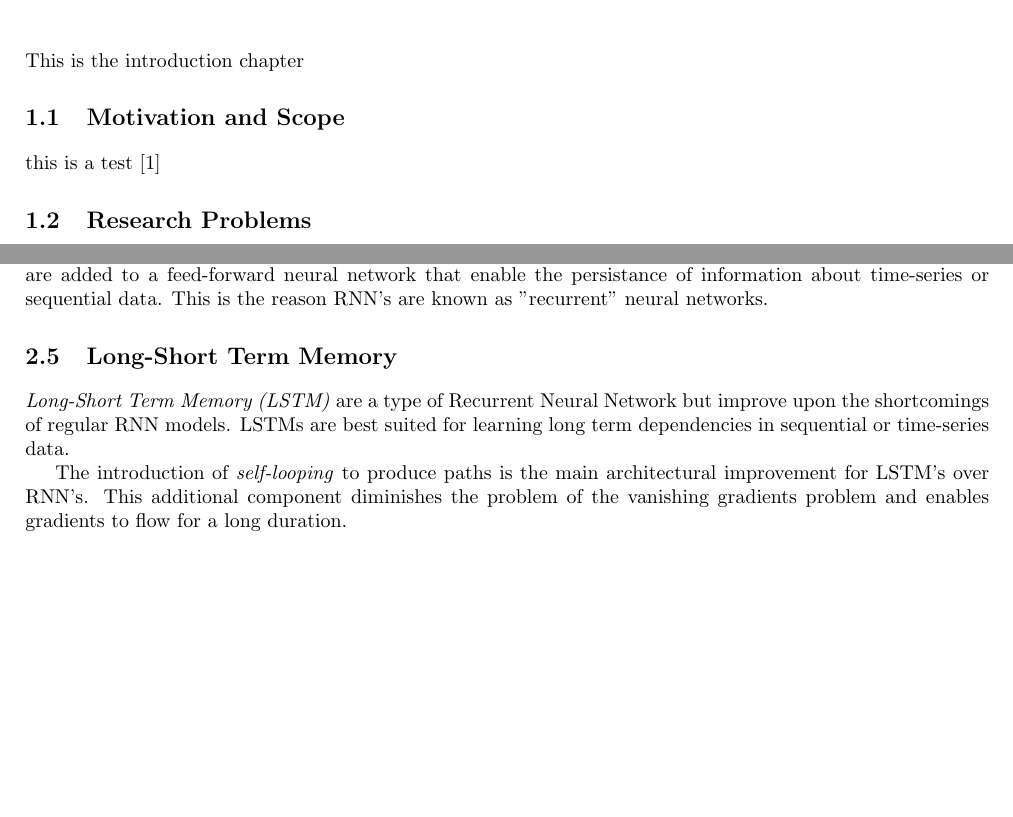
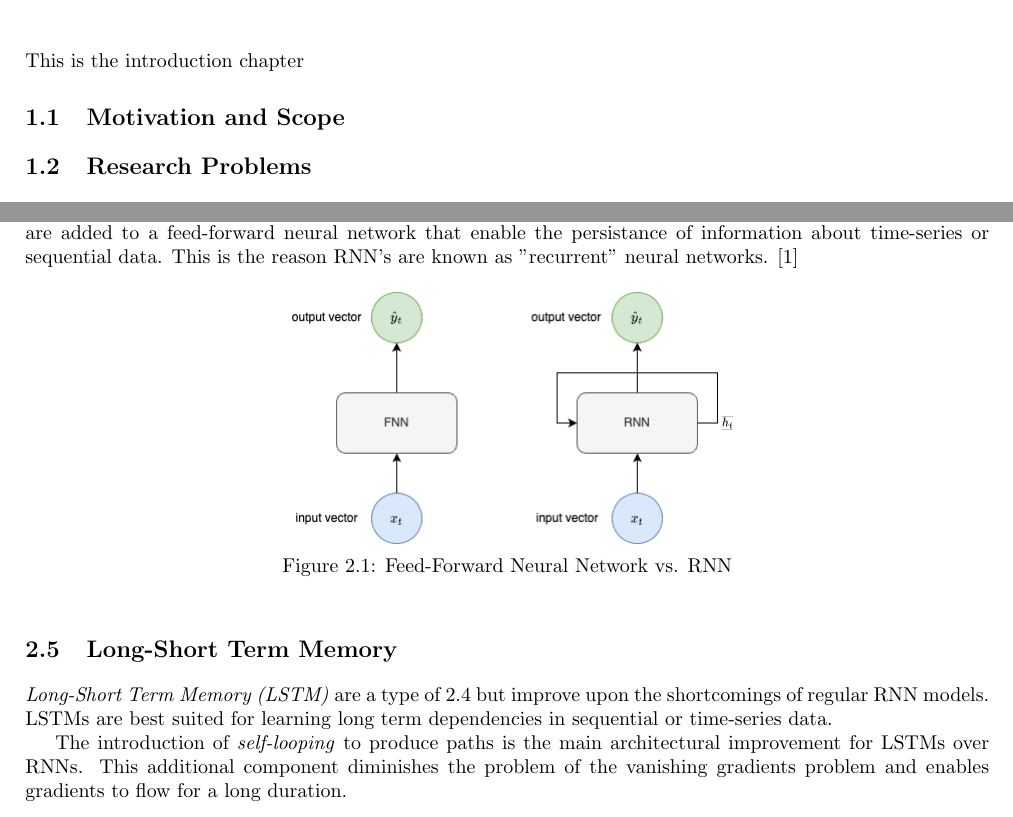
Before and after one commit to MyGodItsFull0fStars/master_thesis_datacloud, a LaTeX thesis (main.tex, which reads chapters/1_introduction/introduction.tex, chapters/2_sota_background/background.tex): two parts of pages 11 and 13 of 25, joined at a grey line, cut so that both start at the same text, the shorter picture padded with empty space. Compiled offline with pdfLaTeX.

Commit message:
Added figure to backgrounds

```diff
--- a/chapters/1_introduction/introduction.tex
+++ b/chapters/1_introduction/introduction.tex
@@ -4,7 +4,7 @@
 
     \section{Motivation and Scope}
 
-    this is a test \cite{datacloudAbout}
+    % this is a test \cite{datacloudAbout}
     \section{Research Problems}
     \section{Research Objectives}
     \section{Research Methodology}
--- a/chapters/2_sota_background/background.tex
+++ b/chapters/2_sota_background/background.tex
@@ -19,12 +19,19 @@
         A traditional feed-forward neural network is unidirectional, meaning that they have a single direction and hence cannot persist information over a time step $t$.
         Looping structures are added to a feed-forward neural network that enable the persistance of information about time-series or sequential data.
         This is the reason RNN's are known as "recurrent" neural networks.
+        \cite{datacloudToolbox}
 
+        \begin{figure}[h!]
+            \centering
+            \includegraphics[scale=0.5]{figures/FNN_vs_RNN.drawio.png}
+            \caption{Feed-Forward Neural Network vs. RNN}
+            \label{fig:fnn-vs-rnn}
+        \end{figure}
 
     \section{Long-Short Term Memory}
     \label{sec:lstm-background}
 
-        \emph{Long-Short Term Memory (LSTM)} are a type of \nameref{sec:rnn-background} but improve upon the shortcomings of regular RNN models.
+        \emph{Long-Short Term Memory (LSTM)} are a type of \ref{sec:rnn-background} but improve upon the shortcomings of regular RNN models.
         LSTMs are best suited for learning long term dependencies in sequential or time-series data.
 
-        The introduction of \emph{self-looping} to produce paths is the main architectural improvement for LSTM's over RNN's. This additional component diminishes the problem of the vanishing gradients problem and enables gradients to flow for a long duration.
+        The introduction of \emph{self-looping} to produce paths is the main architectural improvement for LSTMs over RNNs. This additional component diminishes the problem of the vanishing gradients problem and enables gradients to flow for a long duration.
```
Also changed, not shown: main.tex (+9 -3 lines), figures/FNN_vs_RNN.drawio.png (added), figures/FNN_vs_RNN.drawio.svg (added), pdf/FNN_vs_RNN.drawio.pdf (added), svg-inkscape/FNN_vs_RNN.drawio_svg-tex.pdf (added), svg-inkscape/FNN_vs_RNN.drawio_svg-tex.pdf_tex (added), 1 other file.
